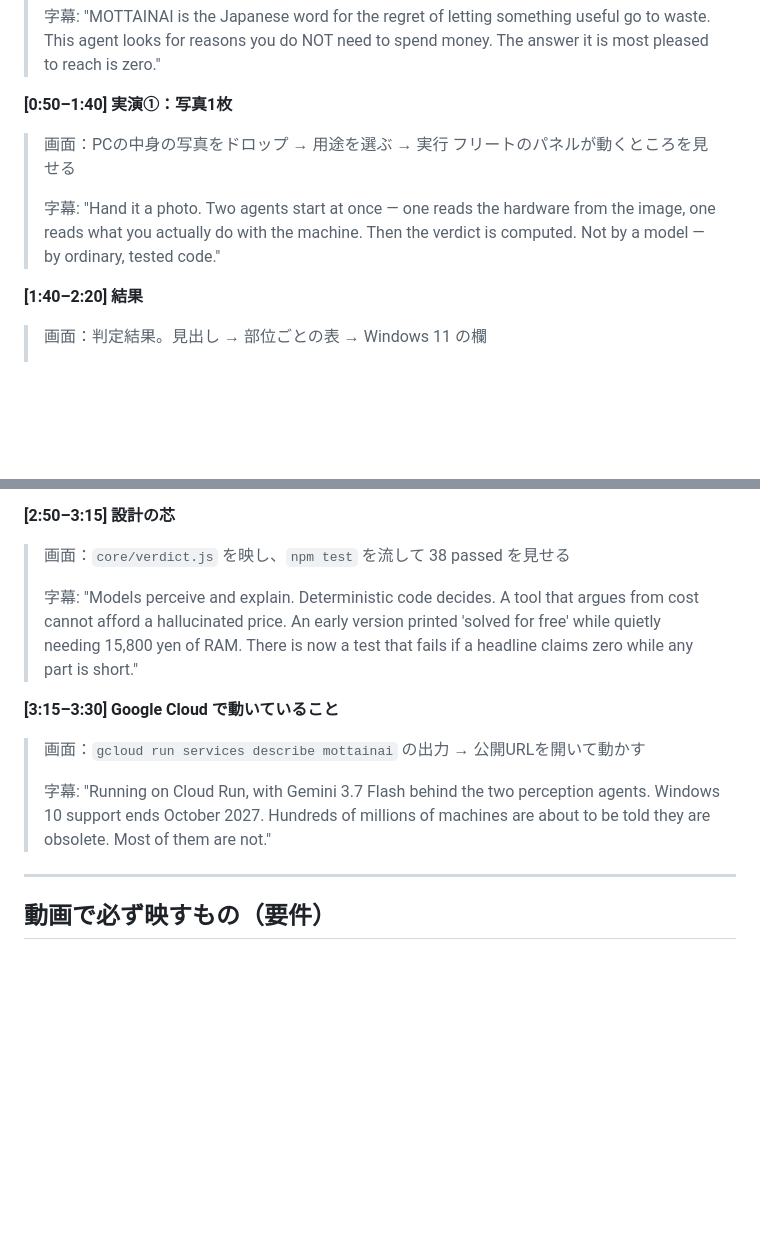
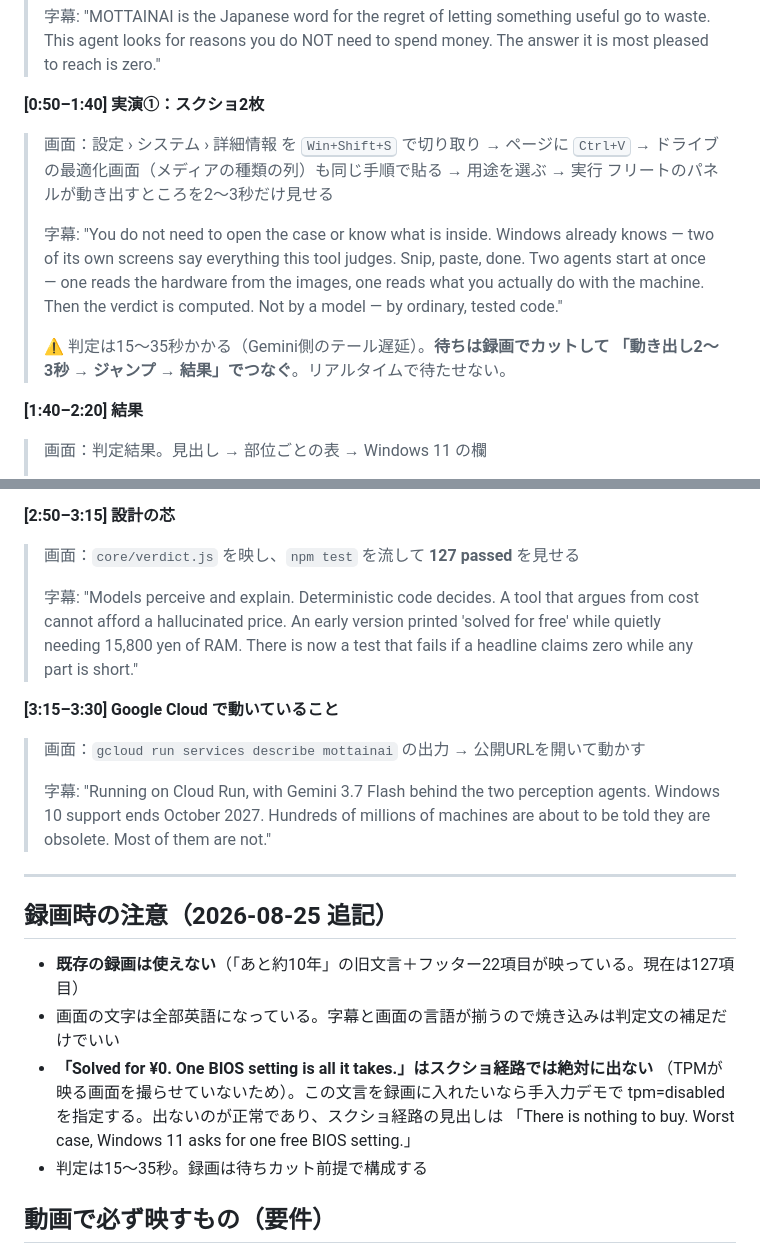
Before and after one commit to makoto680/mottainai, a Markdown page: SUBMISSION.md, 2 parts joined by grey strips. Rendered like a GitHub page; blank space fills up the shorter version.

```diff
--- a/SUBMISSION.md
+++ b/SUBMISSION.md
@@ -62,15 +62,21 @@ gcloud run services describe mottainai --region asia-northeast1
 > This agent looks for reasons you do NOT need to spend money.
 > The answer it is most pleased to reach is zero."
 
-**[0:50–1:40] 実演①：写真1枚**
+**[0:50–1:40] 実演①：スクショ2枚**
 
-> 画面：PCの中身の写真をドロップ → 用途を選ぶ → 実行
-> フリートのパネルが動くところを見せる
+> 画面：設定 › システム › 詳細情報 を <kbd>Win+Shift+S</kbd> で切り取り → ページに <kbd>Ctrl+V</kbd>
+> → ドライブの最適化画面（メディアの種類の列）も同じ手順で貼る → 用途を選ぶ → 実行
+> フリートのパネルが動き出すところを2〜3秒だけ見せる
 >
 > 字幕:
-> "Hand it a photo. Two agents start at once — one reads the hardware from the image,
+> "You do not need to open the case or know what is inside.
+> Windows already knows — two of its own screens say everything this tool judges.
+> Snip, paste, done. Two agents start at once — one reads the hardware from the images,
 > one reads what you actually do with the machine.
 > Then the verdict is computed. Not by a model — by ordinary, tested code."
+>
+> ⚠ 判定は15〜35秒かかる（Gemini側のテール遅延）。**待ちは録画でカットして
+> 「動き出し2〜3秒 → ジャンプ → 結果」でつなぐ**。リアルタイムで待たせない。
 
 **[1:40–2:20] 結果**
 
@@ -94,7 +100,7 @@ gcloud run services describe mottainai --region asia-northeast1
 
 **[2:50–3:15] 設計の芯**
 
-> 画面：`core/verdict.js` を映し、`npm test` を流して 38 passed を見せる
+> 画面：`core/verdict.js` を映し、`npm test` を流して **127 passed** を見せる
 >
 > 字幕:
 > "Models perceive and explain. Deterministic code decides.
@@ -112,6 +118,16 @@ gcloud run services describe mottainai --region asia-northeast1
 > are about to be told they are obsolete. Most of them are not."
 
 ---
+
+## 録画時の注意（2026-08-25 追記）
+
+- **既存の録画は使えない**（「あと約10年」の旧文言＋フッター22項目が映っている。現在は127項目）
+- 画面の文字は全部英語になっている。字幕と画面の言語が揃うので焼き込みは判定文の補足だけでいい
+- **「Solved for ¥0. One BIOS setting is all it takes.」はスクショ経路では絶対に出ない**
+  （TPMが映る画面を撮らせていないため）。この文言を録画に入れたいなら手入力デモで
+  tpm=disabled を指定する。出ないのが正常であり、スクショ経路の見出しは
+  「There is nothing to buy. Worst case, Windows 11 asks for one free BIOS setting.」
+- 判定は15〜35秒。録画は待ちカット前提で構成する
 
 ## 動画で必ず映すもの（要件）
 
```
Also changed, not shown: README.md (+10 -8 lines).
